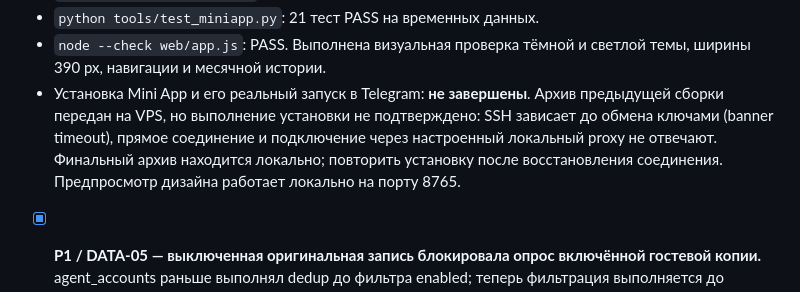
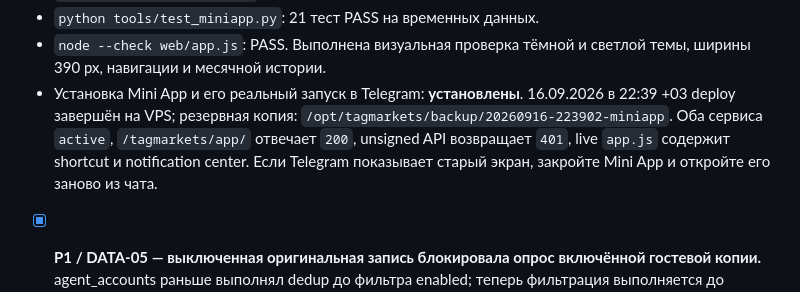
Before and after one commit to crownfall90-dot/TagMarket, a Markdown page: todo.md, the part around the change. Rendered like a GitHub page.

Commit message:
Record successful Mini App deployment

```diff
--- a/todo.md
+++ b/todo.md
@@ -267,12 +267,12 @@ P3 — улучшение сопровождения. `[x]` означает и
 - `python tools/test_miniapp.py`: 21 тест PASS на временных данных.
 - `node --check web/app.js`: PASS. Выполнена визуальная проверка тёмной
   и светлой темы, ширины 390 px, навигации и месячной истории.
-- Установка Mini App и его реальный запуск в Telegram: **не завершены**.
-  Архив предыдущей сборки передан на VPS, но выполнение установки не
-  подтверждено: SSH зависает до обмена ключами (banner timeout), прямое
-  соединение и подключение через настроенный локальный proxy не отвечают.
-  Финальный архив находится локально; повторить установку после восстановления
-  соединения. Предпросмотр дизайна работает локально на порту 8765.
+- Установка Mini App и его реальный запуск в Telegram: **установлены**.
+  16.09.2026 в 22:39 +03 deploy завершён на VPS; резервная копия:
+  `/opt/tagmarkets/backup/20260916-223902-miniapp`. Оба сервиса `active`,
+  `/tagmarkets/app/` отвечает `200`, unsigned API возвращает `401`,
+  live `app.js` содержит shortcut и notification center. Если Telegram
+  показывает старый экран, закройте Mini App и откройте его заново из чата.
 
 - [x] **P1 / DATA-05 — выключенная оригинальная запись блокировала опрос
   включённой гостевой копии.** agent_accounts раньше выполнял dedup до
```
